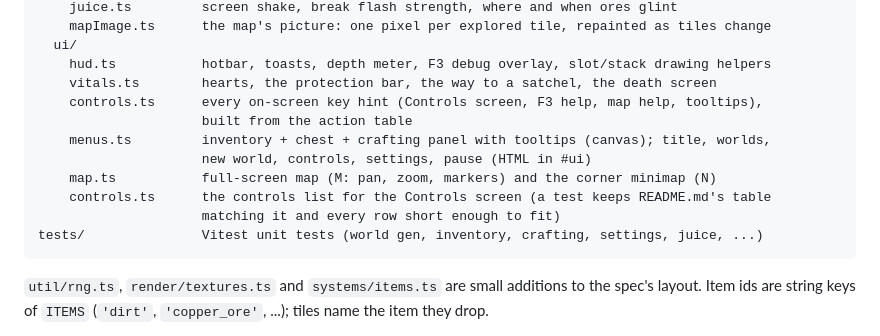
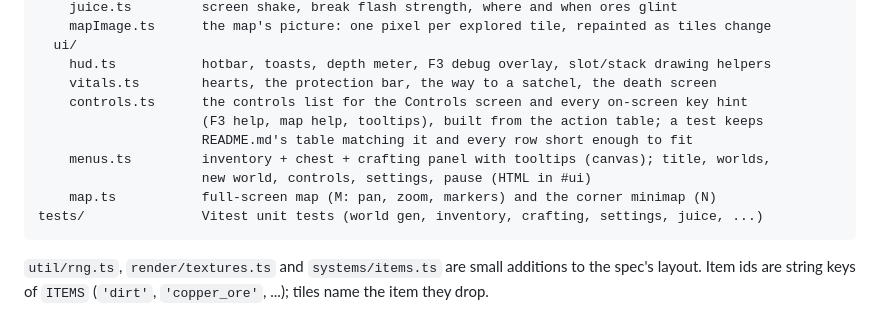
Before and after one commit to Swalliso/dig-deep, a Markdown page: CLAUDE.md, the part around the change. Rendered like a GitHub page.

Commit message:
Merge duplicate controls entry in CLAUDE docs
Co-authored-by: Swalliso <29954611+Swalliso@users.noreply.github.com>

````diff
--- a/CLAUDE.md
+++ b/CLAUDE.md
@@ -183,13 +183,12 @@ src/
   ui/
     hud.ts           hotbar, toasts, depth meter, F3 debug overlay, slot/stack drawing helpers
     vitals.ts        hearts, the protection bar, the way to a satchel, the death screen
-    controls.ts      every on-screen key hint (Controls screen, F3 help, map help, tooltips),
-                     built from the action table
+    controls.ts      the controls list for the Controls screen and every on-screen key hint
+                     (F3 help, map help, tooltips), built from the action table; a test keeps
+                     README.md's table matching it and every row short enough to fit
     menus.ts         inventory + chest + crafting panel with tooltips (canvas); title, worlds,
                      new world, controls, settings, pause (HTML in #ui)
     map.ts           full-screen map (M: pan, zoom, markers) and the corner minimap (N)
-    controls.ts      the controls list for the Controls screen (a test keeps README.md's table
-                     matching it and every row short enough to fit)
 tests/               Vitest unit tests (world gen, inventory, crafting, settings, juice, ...)
 ```
 
````
